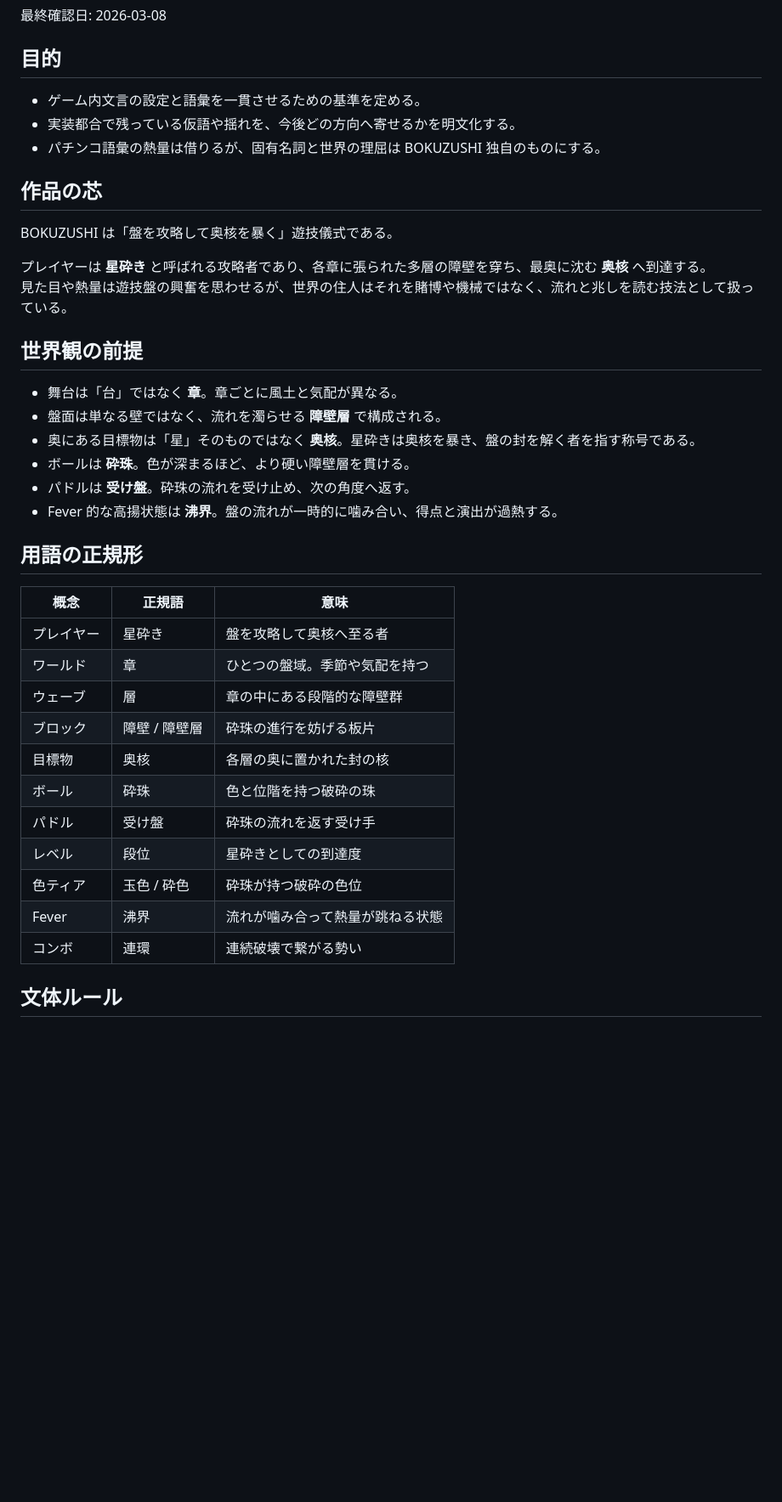
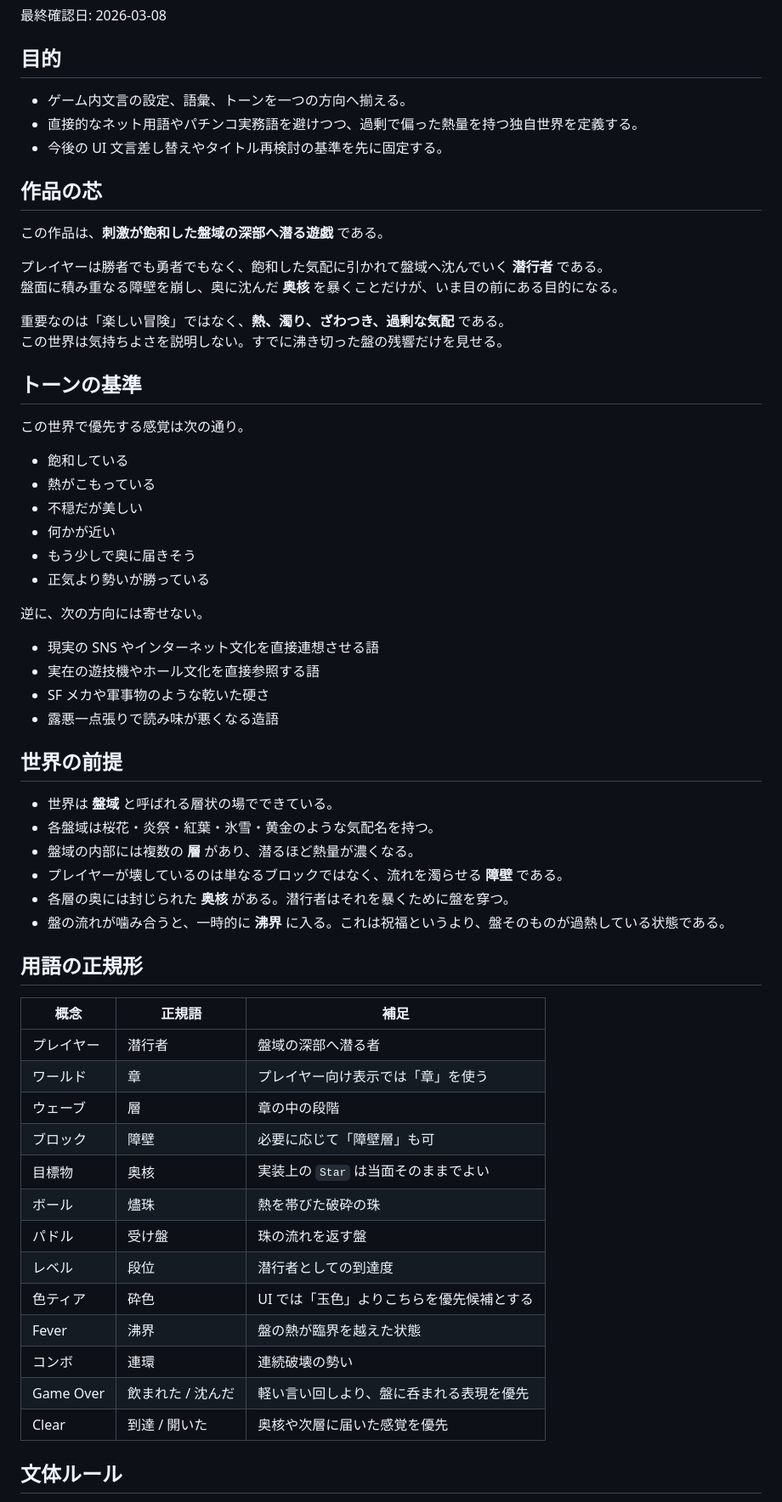
Before and after one commit to diohabara/bokuzushi, a Markdown page: docs/world-guide.md, the part around one of its changes. Shown at 85% size. Drawn GitHub-style; blank space fills up the shorter version.

Commit message:
Refine worldbuilding tone and terminology

```diff
--- a/docs/world-guide.md
+++ b/docs/world-guide.md
@@ -4,41 +4,64 @@
 
 ## 目的
 
-- ゲーム内文言の設定と語彙を一貫させるための基準を定める。
-- 実装都合で残っている仮語や揺れを、今後どの方向へ寄せるかを明文化する。
-- パチンコ語彙の熱量は借りるが、固有名詞と世界の理屈は BOKUZUSHI 独自のものにする。
+- ゲーム内文言の設定、語彙、トーンを一つの方向へ揃える。
+- 直接的なネット用語やパチンコ実務語を避けつつ、過剰で偏った熱量を持つ独自世界を定義する。
+- 今後の UI 文言差し替えやタイトル再検討の基準を先に固定する。
 
 ## 作品の芯
 
-BOKUZUSHI は「盤を攻略して奥核を暴く」遊技儀式である。
+この作品は、**刺激が飽和した盤域の深部へ潜る遊戯** である。
 
-プレイヤーは **星砕き** と呼ばれる攻略者であり、各章に張られた多層の障壁を穿ち、最奥に沈む **奥核** へ到達する。
-見た目や熱量は遊技盤の興奮を思わせるが、世界の住人はそれを賭博や機械ではなく、流れと兆しを読む技法として扱っている。
+プレイヤーは勝者でも勇者でもなく、飽和した気配に引かれて盤域へ沈んでいく **潜行者** である。
+盤面に積み重なる障壁を崩し、奥に沈んだ **奥核** を暴くことだけが、いま目の前にある目的になる。
 
-## 世界観の前提
+重要なのは「楽しい冒険」ではなく、**熱、濁り、ざわつき、過剰な気配** である。
+この世界は気持ちよさを説明しない。すでに沸き切った盤の残響だけを見せる。
 
-- 舞台は「台」ではなく **章**。章ごとに風土と気配が異なる。
-- 盤面は単なる壁ではなく、流れを濁らせる **障壁層** で構成される。
-- 奥にある目標物は「星」そのものではなく **奥核**。星砕きは奥核を暴き、盤の封を解く者を指す称号である。
-- ボールは **砕珠**。色が深まるほど、より硬い障壁層を貫ける。
-- パドルは **受け盤**。砕珠の流れを受け止め、次の角度へ返す。
-- Fever 的な高揚状態は **沸界**。盤の流れが一時的に噛み合い、得点と演出が過熱する。
+## トーンの基準
+
+この世界で優先する感覚は次の通り。
+
+- 飽和している
+- 熱がこもっている
+- 不穏だが美しい
+- 何かが近い
+- もう少しで奥に届きそう
+- 正気より勢いが勝っている
+
+逆に、次の方向には寄せない。
+
+- 現実の SNS やインターネット文化を直接連想させる語
+- 実在の遊技機やホール文化を直接参照する語
+- SF メカや軍事物のような乾いた硬さ
+- 露悪一点張りで読み味が悪くなる造語
+
+## 世界の前提
+
+- 世界は **盤域** と呼ばれる層状の場でできている。
+- 各盤域は桜花・炎祭・紅葉・氷雪・黄金のような気配名を持つ。
+- 盤域の内部には複数の **層** があり、潜るほど熱量が濃くなる。
+- プレイヤーが壊しているのは単なるブロックではなく、流れを濁らせる **障壁** である。
+- 各層の奥には封じられた **奥核** がある。潜行者はそれを暴くために盤を穿つ。
+- 盤の流れが噛み合うと、一時的に **沸界** に入る。これは祝福というより、盤そのものが過熱している状態である。
 
 ## 用語の正規形
 
-| 概念 | 正規語 | 意味 |
+| 概念 | 正規語 | 補足 |
 | --- | --- | --- |
-| プレイヤー | 星砕き | 盤を攻略して奥核へ至る者 |
-| ワールド | 章 | ひとつの盤域。季節や気配を持つ |
-| ウェーブ | 層 | 章の中にある段階的な障壁群 |
-| ブロック | 障壁 / 障壁層 | 砕珠の進行を妨げる板片 |
-| 目標物 | 奥核 | 各層の奥に置かれた封の核 |
-| ボール | 砕珠 | 色と位階を持つ破砕の珠 |
-| パドル | 受け盤 | 砕珠の流れを返す受け手 |
-| レベル | 段位 | 星砕きとしての到達度 |
-| 色ティア | 玉色 / 砕色 | 砕珠が持つ破砕の色位 |
-| Fever | 沸界 | 流れが噛み合って熱量が跳ねる状態 |
-| コンボ | 連環 | 連続破壊で繋がる勢い |
+| プレイヤー | 潜行者 | 盤域の深部へ潜る者 |
+| ワールド | 章 | プレイヤー向け表示では「章」を使う |
+| ウェーブ | 層 | 章の中の段階 |
+| ブロック | 障壁 | 必要に応じて「障壁層」も可 |
+| 目標物 | 奥核 | 実装上の `Star` は当面そのままでよい |
+| ボール | 燼珠 | 熱を帯びた破砕の珠 |
+| パドル | 受け盤 | 珠の流れを返す盤 |
+| レベル | 段位 | 潜行者としての到達度 |
+| 色ティア | 砕色 | UI では「玉色」よりこちらを優先候補とする |
+| Fever | 沸界 | 盤の熱が臨界を越えた状態 |
+| コンボ | 連環 | 連続破壊の勢い |
+| Game Over | 飲まれた / 沈んだ | 軽い言い回しより、盤に呑まれる表現を優先 |
+| Clear | 到達 / 開いた | 奥核や次層に届いた感覚を優先 |
 
 ## 文体ルール
 
```
Also changed, not shown: other parts of docs/world-guide.md (+85 -35 lines), docs/game-spec.md (+1 -0 lines).
